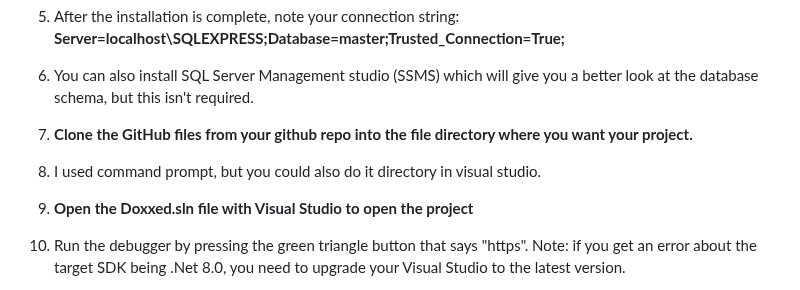
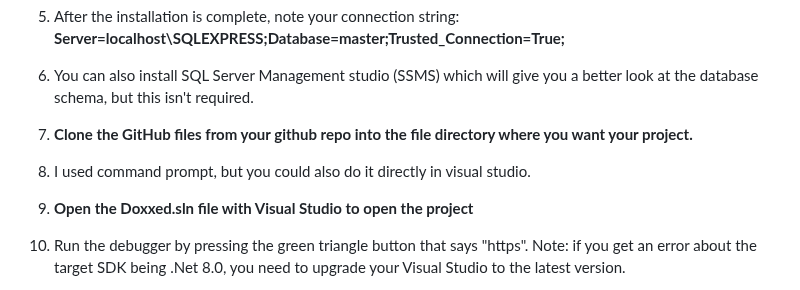
Before and after one commit to gsjcfz/Doxxed, a Markdown page: README.md, the part around the change. Drawn GitHub-style.

Commit message:
Update README.md
Typo

```diff
--- a/README.md
+++ b/README.md
@@ -39,7 +39,7 @@ Instructions on how to run the application's toolkit.
 4. You can also install SQL Server Management studio (SSMS) which will give you a better look at the database schema, but this isn't required.
 
 1. **Clone the GitHub files from your github repo into the file directory where you want your project.**
-2. I used command prompt, but you could also do it directory in visual studio.
+2. I used command prompt, but you could also do it directly in visual studio.
 
 1. **Open the Doxxed.sln file with Visual Studio to open the project**
 2. Run the debugger by pressing the green triangle button that says "https". Note: if you get an error about the target SDK being .Net 8.0, you need to upgrade your Visual Studio to the latest version.
```
